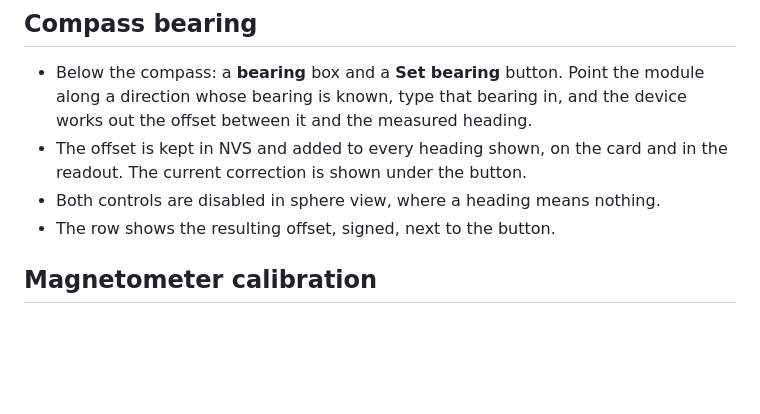
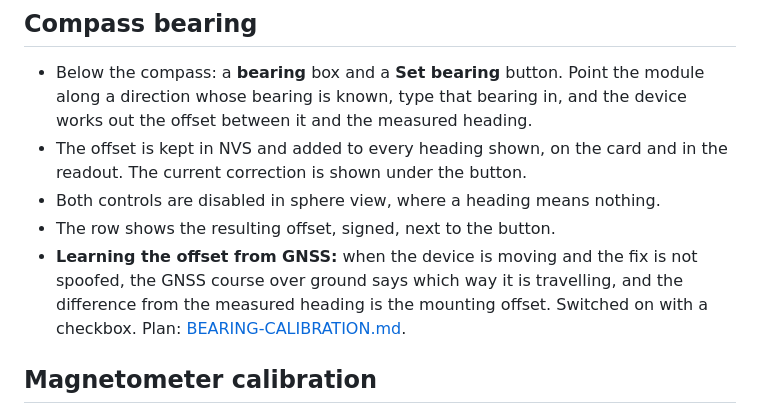
Before and after one commit to haydamaka/remote-gnss, a Markdown page: SPEC.md, the part around the change. Drawn GitHub-style; blank space fills up the shorter version.

```diff
--- a/SPEC.md
+++ b/SPEC.md
@@ -132,6 +132,10 @@ trusted. Two independent sources, because either alone can be fooled:
   in the readout. The current correction is shown under the button.
 - Both controls are disabled in sphere view, where a heading means nothing.
 - The row shows the resulting offset, signed, next to the button.
+- **Learning the offset from GNSS:** when the device is moving and the fix is
+  not spoofed, the GNSS course over ground says which way it is travelling, and
+  the difference from the measured heading is the mounting offset. Switched on
+  with a checkbox. Plan: [BEARING-CALIBRATION.md](BEARING-CALIBRATION.md).
 
 ## Magnetometer calibration
 
```
Also changed, not shown: BEARING-CALIBRATION.md (added, +243 -0 lines).
